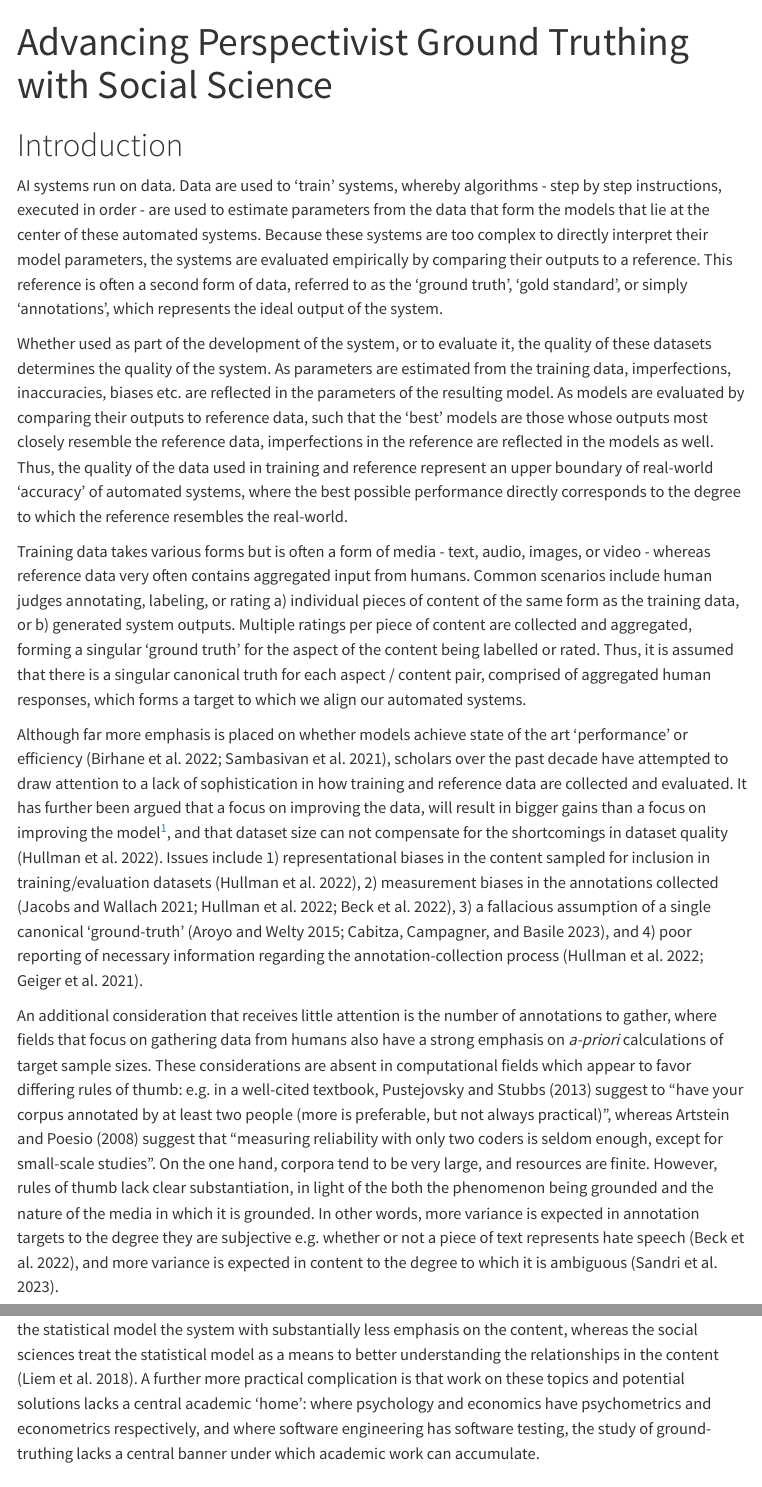
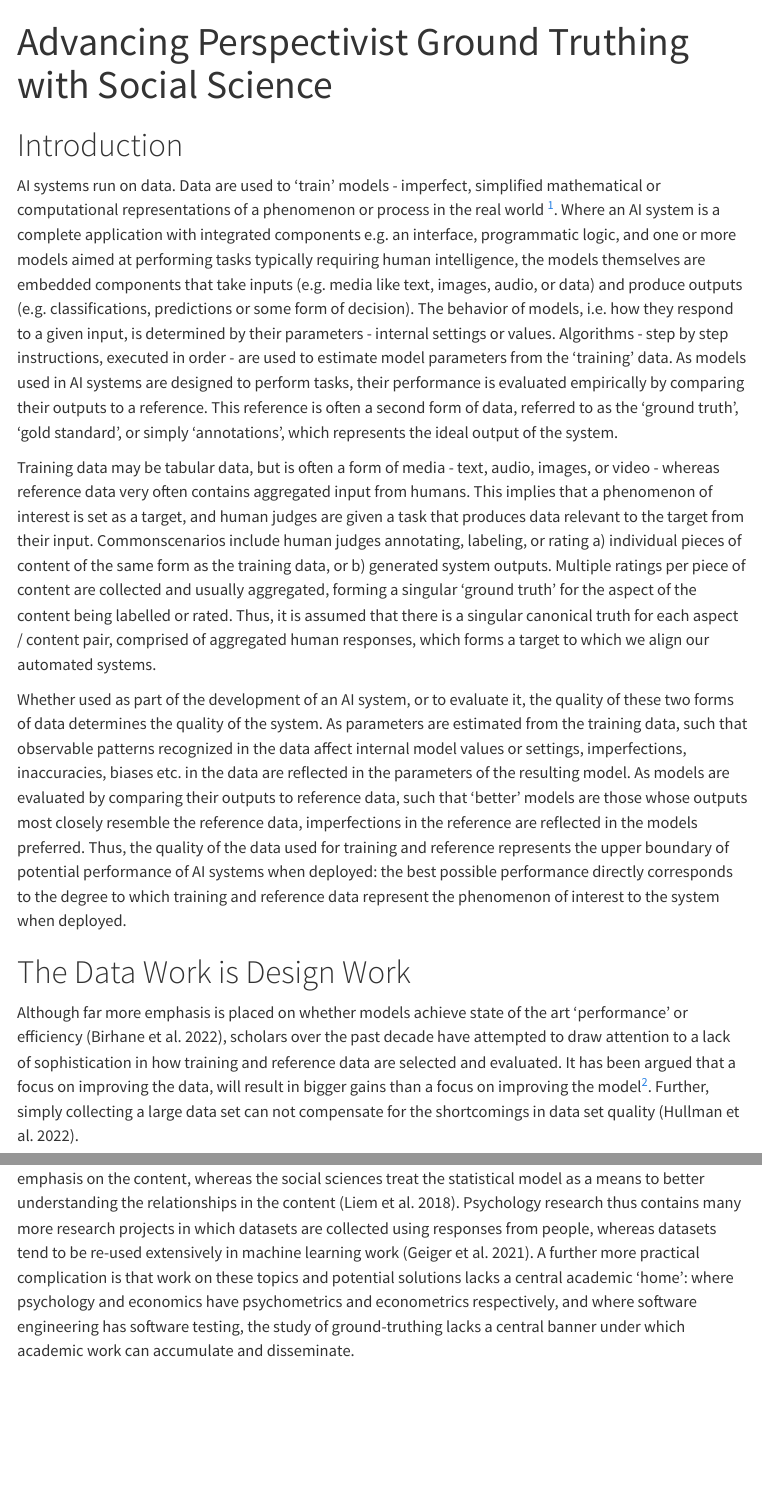
Before and after one commit to andrew0302/thesis_introduction, a Quarto document (index.qmd): the page in a window 1100 px wide, from its top, and a second part further down, joined at a grey line. Rendered offline with R 4.5, knitr and Pandoc in place of Quarto, with nearby package versions; menus at the side of the page are left out.

Commit message:
Added more to the intro and restructured it into two sections, with the second dedicated to the claim that ground-truthing is design work

```diff
--- a/index.qmd
+++ b/index.qmd
@@ -8,53 +8,57 @@ editor:
 
 # Introduction
 
-AI systems run on data. Data are used to 'train' systems, whereby
-algorithms - step by step instructions, executed in order - are used to
-estimate parameters from the data that form the models that lie at the
-center of these automated systems. Because these systems are too complex
-to directly interpret their model parameters, the systems are evaluated
-empirically by comparing their outputs to a reference. This reference is
-often a second form of data, referred to as the 'ground truth', 'gold
-standard', or simply 'annotations', which represents the ideal output of
-the system.
+AI systems run on data. Data are used to 'train' models - imperfect,
+simplified mathematical or computational representations of a phenomenon
+or process in the real world [^1]. Where an AI system is a complete
+application with integrated components e.g. an interface, programmatic
+logic, and one or more models aimed at performing tasks typically
+requiring human intelligence, the models themselves are embedded
+components that take inputs (e.g. media like text, images, audio, or
+data) and produce outputs (e.g. classifications, predictions or some
+form of decision). The behavior of models, i.e. how they respond to a
+given input, is determined by their parameters - internal settings or
+values. Algorithms - step by step instructions, executed in order - are
+used to estimate model parameters from the 'training' data. As models
+used in AI systems are designed to perform tasks, their performance is
+evaluated empirically by comparing their outputs to a reference. This
+reference is often a second form of data, referred to as the 'ground
+truth', 'gold standard', or simply 'annotations', which represents the
+ideal output of the system.
 
-Whether used as part of the development of the system, or to evaluate
-it, the quality of these datasets determines the quality of the system.
-As parameters are estimated from the training data, imperfections,
-inaccuracies, biases etc. are reflected in the parameters of the
-resulting model. As models are evaluated by comparing their outputs to
-reference data, such that the 'best' models are those whose outputs most
-closely resemble the reference data, imperfections in the reference are
-reflected in the models as well. Thus, the quality of the data used in
-training and reference represent an upper boundary of real-world
-'accuracy' of automated systems, where the best possible performance
-directly corresponds to the degree to which the reference resembles the
-real-world.
+[^1]: https://en.wikipedia.org/wiki/Scientific_modelling
 
-Training data takes various forms but is often a form of media - text,
-audio, images, or video - whereas reference data very often contains
-aggregated input from humans. Common scenarios include human judges
-annotating, labeling, or rating a) individual pieces of content of the
-same form as the training data, or b) generated system outputs. Multiple
-ratings per piece of content are collected and aggregated, forming a
-singular 'ground truth' for the aspect of the content being labelled or
-rated. Thus, it is assumed that there is a singular canonical truth for
-each aspect / content pair, comprised of aggregated human responses,
-which forms a target to which we align our automated systems.
+Training data may be tabular data, but is often a form of media - text, audio, images, or video -
+whereas reference data very often contains aggregated input from humans.
+This implies that a phenomenon of interest is set as a target, and human
+judges are given a task that produces data relevant to the target from their input. Commonscenarios include human judges annotating, labeling, or rating a) individual pieces of content of the same form as the training data, or
+b) generated system outputs. Multiple ratings per piece of content are
+collected and usually aggregated, forming a singular 'ground truth' for
+the aspect of the content being labelled or rated. Thus, it is assumed that there is a singular canonical truth for each
+aspect / content pair, comprised of aggregated human responses, which
+forms a target to which we align our automated systems.
+
+Whether used as part of the development of an AI system, or to evaluate
+it, the quality of these two forms of data determines the quality of the
+system. As parameters are estimated from the training data, such that
+observable patterns recognized in the data affect internal model values
+or settings, imperfections, inaccuracies, biases etc. in the data are
+reflected in the parameters of the resulting model. As models are
+evaluated by comparing their outputs to reference data, such that
+'better' models are those whose outputs most closely resemble the
+reference data, imperfections in the reference are reflected in the
+models preferred. Thus, the quality of the data used for training and
+reference represents the upper boundary of potential performance of AI
+systems when deployed: the best possible performance directly
+corresponds to the degree to which training and reference data represent
+the phenomenon of interest to the system when deployed.
+
+# The Data Work is Design Work
 
 Although far more emphasis is placed on whether models achieve state of
-the art 'performance' or efficiency [@birhane2022values;
-@sambasivan2021everyone], scholars over the past decade have attempted
-to draw attention to a lack of sophistication in how training and
-reference data are collected and evaluated. It has further been argued
-that a focus on improving the data, will result in bigger gains than a
-focus on improving the model[^1], and that dataset size can not
-compensate for the shortcomings in dataset quality [@hullman2022worst].
-Issues include 1) representational biases in the content sampled for
-inclusion in training/evaluation datasets [@hullman2022worst], 2)
-measurement biases in the annotations collected [@jacobs2021measurement;
-@hullman2022worst; @beck2022improving], 3) a fallacious assumption of a
-single canonical 'ground-truth' [@aroyo2015truth; @cabitza2023toward],
-and 4) poor reporting of necessary information regarding the
-annotation-collection process [@hullman2022worst; @geiger2021garbage].
+the art 'performance' or efficiency [@birhane2022values], scholars over
+the past decade have attempted to draw attention to a lack of
+sophistication in how training and reference data are selected and
+evaluated. It has been argued that a focus on improving the data, will
+result in bigger gains than a focus on improving the model[^2]. Further, simply collecting a large data set can not compensate for the shortcomings in data set quality [@hullman2022worst].
 
@@ -65,17 +64,0 @@ annotation-collection process [@hullman2022worst; @geiger2021garbage].
-An additional consideration that receives little attention is the number
-of annotations to gather, where fields that focus on gathering data from
-humans also have a strong emphasis on *a-priori* calculations of target
-sample sizes. These considerations are absent in computational fields
-which appear to favor differing rules of thumb: e.g. in a well-cited
-textbook, @PustejovskyStubbsNLannotation suggest to “have your corpus
-annotated by at least two people (more is preferable, but not always
-practical)”, whereas @artstein2008inter suggest that "measuring
-reliability with only two coders is seldom enough, except for
-small-scale studies". On the one hand, corpora tend to be very large,
-and resources are finite. However, rules of thumb lack clear
-substantiation, in light of the both the phenomenon being grounded and
-the nature of the media in which it is grounded. In other words, more
-variance is expected in annotation targets to the degree they are
-subjective e.g. whether or not a piece of text represents hate speech
-[@beck2022improving], and more variance is expected in content to the
-degree to which it is ambiguous [@sandri2023don].
@@ -92,9 +72,9 @@ sciences have conceptually different focci: the computational sciences
 focus on the statistical model the system with substantially less
 emphasis on the content, whereas the social sciences treat the
 statistical model as a means to better understanding the relationships
-in the content [@liem2018psychology]. A further more practical
+in the content [@liem2018psychology]. Psychology research thus contains many more research projects in which datasets are collected using responses from people, whereas datasets tend to be re-used extensively in machine learning work [@geiger2021garbage]. A further more practical
 complication is that work on these topics and potential solutions lacks
 a central academic 'home': where psychology and economics have
 psychometrics and econometrics respectively, and where software
 engineering has software testing, the study of ground-truthing lacks a
-central banner under which academic work can accumulate.
+central banner under which academic work can accumulate and disseminate.
```
Also changed, not shown: docs/search.json, index.qmd (44 more changed lines), 2 other files.
